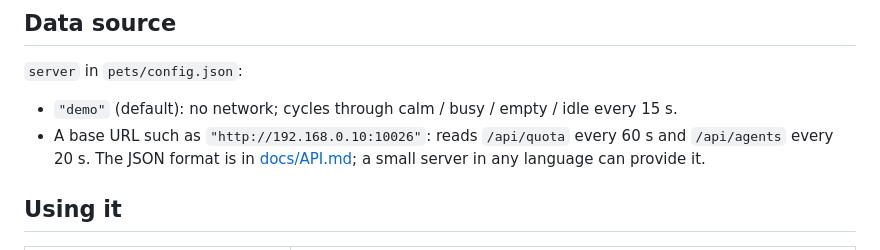
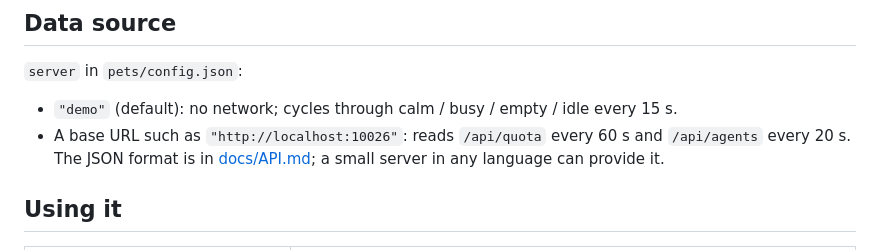
Before and after one commit to uraniumchonk/quota-pets, a Markdown page: README.md, the part around the change. GitHub-like rendering.

```diff
--- a/README.md
+++ b/README.md
@@ -24,7 +24,7 @@ about 0.3 s.
 `server` in `pets/config.json`:
 
 - `"demo"` (default): no network; cycles through calm / busy / empty / idle every 15 s.
-- A base URL such as `"http://192.168.0.10:10026"`: reads `/api/quota` every 60 s and
+- A base URL such as `"http://localhost:10026"`: reads `/api/quota` every 60 s and
   `/api/agents` every 20 s. The JSON format is in [docs/API.md](docs/API.md); a small
   server in any language can provide it.
 
```
Also changed, not shown: README.zh-TW.md (+1 -1 lines).
